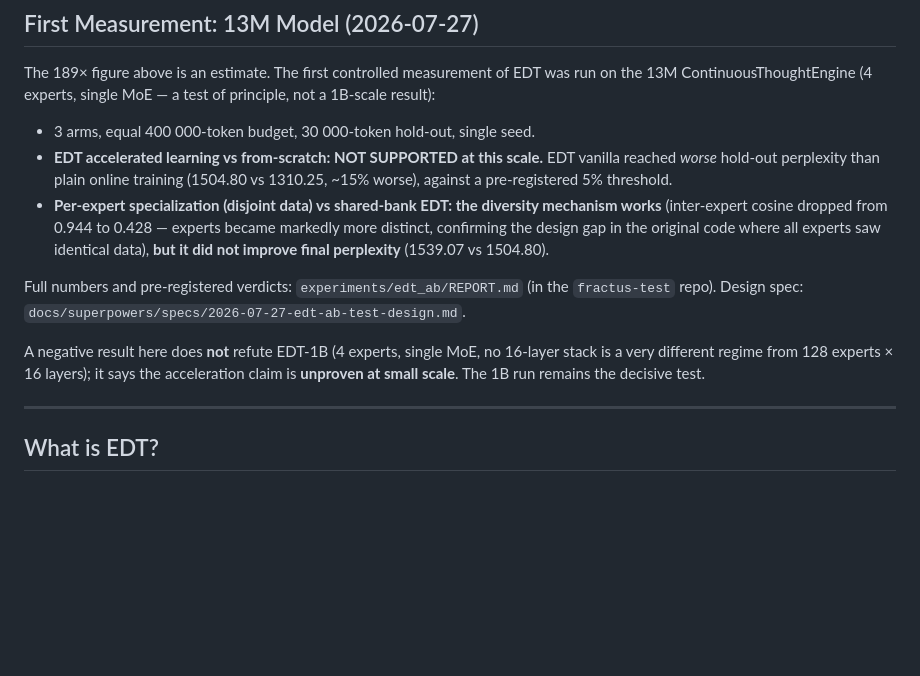
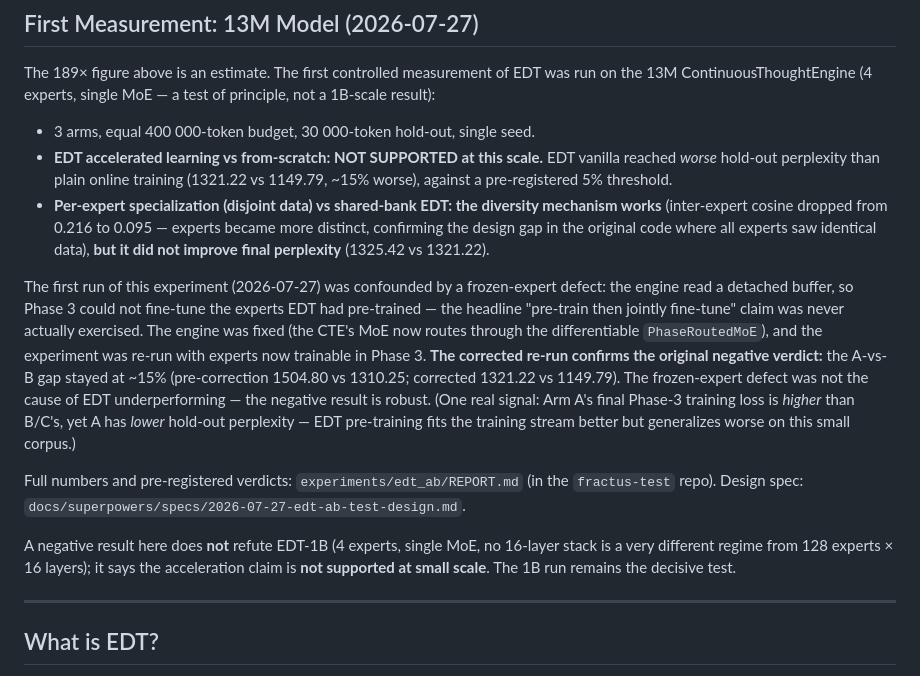
Before and after one commit to AFKmoney/fractus, a Markdown page: docs/EDT.md, the part around the change. Drawn GitHub-style; blank space fills up the shorter version.

Commit message:
docs(edt): corrected-engine re-run confirms EDT not supported at 13M

```diff
--- a/docs/EDT.md
+++ b/docs/EDT.md
@@ -31,20 +31,33 @@ principle, not a 1B-scale result):
 - 3 arms, equal 400 000-token budget, 30 000-token hold-out, single seed.
 - **EDT accelerated learning vs from-scratch: NOT SUPPORTED at this scale.**
   EDT vanilla reached *worse* hold-out perplexity than plain online training
-  (1504.80 vs 1310.25, ~15% worse), against a pre-registered 5% threshold.
+  (1321.22 vs 1149.79, ~15% worse), against a pre-registered 5% threshold.
 - **Per-expert specialization (disjoint data) vs shared-bank EDT: the diversity
-  mechanism works** (inter-expert cosine dropped from 0.944 to 0.428 — experts
-  became markedly more distinct, confirming the design gap in the original
-  code where all experts saw identical data), **but it did not improve final
-  perplexity** (1539.07 vs 1504.80).
+  mechanism works** (inter-expert cosine dropped from 0.216 to 0.095 — experts
+  became more distinct, confirming the design gap in the original code where
+  all experts saw identical data), **but it did not improve final perplexity**
+  (1325.42 vs 1321.22).
+
+The first run of this experiment (2026-07-27) was confounded by a frozen-expert
+defect: the engine read a detached buffer, so Phase 3 could not fine-tune the
+experts EDT had pre-trained — the headline "pre-train then jointly fine-tune"
+claim was never actually exercised. The engine was fixed (the CTE's MoE now
+routes through the differentiable `PhaseRoutedMoE`), and the experiment was
+re-run with experts now trainable in Phase 3. **The corrected re-run confirms
+the original negative verdict:** the A-vs-B gap stayed at ~15% (pre-correction
+1504.80 vs 1310.25; corrected 1321.22 vs 1149.79). The frozen-expert defect was
+not the cause of EDT underperforming — the negative result is robust. (One real
+signal: Arm A's final Phase-3 training loss is *higher* than B/C's, yet A has
+*lower* hold-out perplexity — EDT pre-training fits the training stream better
+but generalizes worse on this small corpus.)
 
 Full numbers and pre-registered verdicts: `experiments/edt_ab/REPORT.md` (in the
 `fractus-test` repo). Design spec: `docs/superpowers/specs/2026-07-27-edt-ab-test-design.md`.
 
 A negative result here does **not** refute EDT-1B (4 experts, single MoE, no
 16-layer stack is a very different regime from 128 experts × 16 layers); it
-says the acceleration claim is **unproven at small scale**. The 1B run remains
-the decisive test.
+says the acceleration claim is **not supported at small scale**. The 1B run
+remains the decisive test.
 
 ---
 
```
